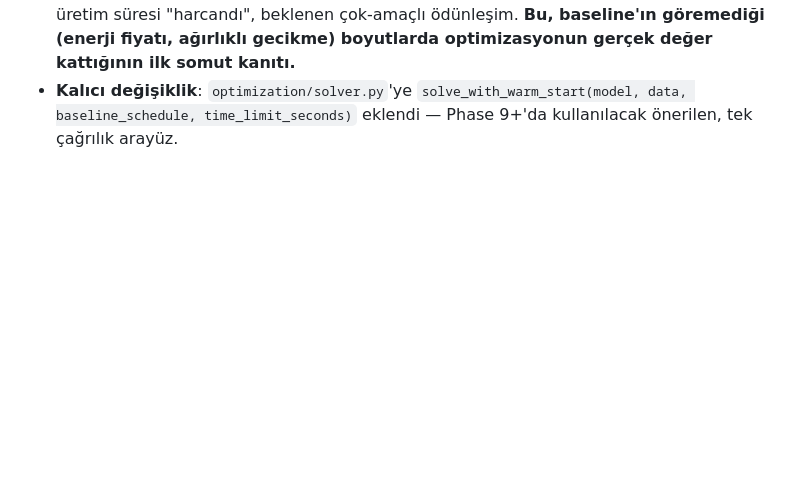
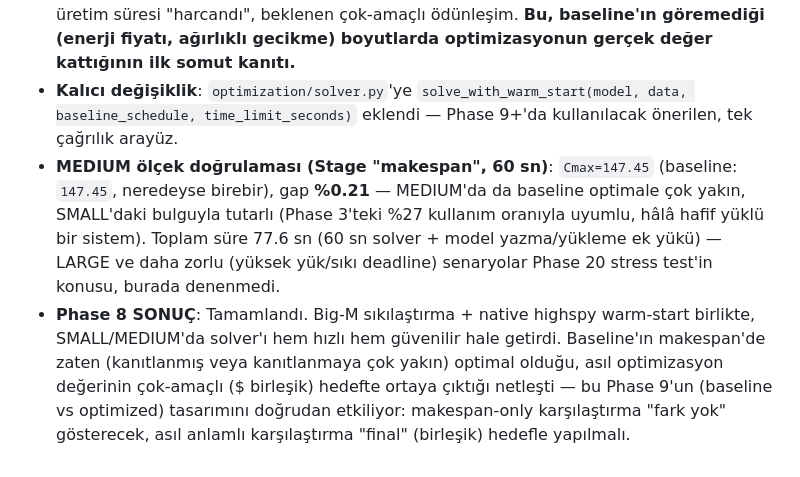
Before and after one commit to muhammedcanyigit/Smart_factory, a Markdown page: docs/decision-log.md, the part around the change. Drawn GitHub-style; blank space fills up the shorter version.

Commit message:
Phase 8: MEDIUM olcek dogrulamasi, Phase 8 tamamen kapatildi

```diff
--- a/docs/decision-log.md
+++ b/docs/decision-log.md
@@ -111,3 +111,5 @@ Her fazın sonunda kısa bir madde eklenir: **Öncüller** (o faza girerken vars
 - **SMALL sonucu — Stage "makespan"**: Warm-start ile solve süresi **300+ saniyeden 0.34 saniyeye** düştü. Solver, baseline'ın (`Cmax=144.31`) zaten **kanıtlanmış optimal** olduğunu gösterdi (Gap %0, 0 dal-sınır düğümü gerekti). **Yorum**: SMALL'da optimizasyon makespan'i baseline'dan iyileştiremiyor çünkü iyileştirecek yer yok — sistem çok hafif yüklü (Phase 3'teki %12 kullanım oranıyla tutarlı). Bu bir başarısızlık değil, modelin doğruluğunun bağımsız bir kanıtı.
 - **SMALL sonucu — Stage "final" (birleşik $ hedefi, C_max+Energy+Tardiness)**: Warm-start başlangıcı $13,051.72 (baseline'ın $ karşılığı). 120 saniye sonra: **$12,263.83 (%6.0 iyileşme)**, gap %10.4 (tam optimal kanıtlanmadı ama gerçek kazanç). Cmax de mantıklı şekilde 144.31'den 150.23'e çıktı — enerji/tardiness'ten tasarruf için biraz daha üretim süresi "harcandı", beklenen çok-amaçlı ödünleşim. **Bu, baseline'ın göremediği (enerji fiyatı, ağırlıklı gecikme) boyutlarda optimizasyonun gerçek değer kattığının ilk somut kanıtı.**
 - **Kalıcı değişiklik**: `optimization/solver.py`'ye `solve_with_warm_start(model, data, baseline_schedule, time_limit_seconds)` eklendi — Phase 9+'da kullanılacak önerilen, tek çağrılık arayüz.
+- **MEDIUM ölçek doğrulaması (Stage "makespan", 60 sn)**: `Cmax=147.45` (baseline: `147.45`, neredeyse birebir), gap **%0.21** — MEDIUM'da da baseline optimale çok yakın, SMALL'daki bulguyla tutarlı (Phase 3'teki %27 kullanım oranıyla uyumlu, hâlâ hafif yüklü bir sistem). Toplam süre 77.6 sn (60 sn solver + model yazma/yükleme ek yükü) — LARGE ve daha zorlu (yüksek yük/sıkı deadline) senaryolar Phase 20 stress test'in konusu, burada denenmedi.
+- **Phase 8 SONUÇ**: Tamamlandı. Big-M sıkılaştırma + native highspy warm-start birlikte, SMALL/MEDIUM'da solver'ı hem hızlı hem güvenilir hale getirdi. Baseline'ın makespan'de zaten (kanıtlanmış veya kanıtlanmaya çok yakın) optimal olduğu, asıl optimizasyon değerinin çok-amaçlı ($ birleşik) hedefte ortaya çıktığı netleşti — bu Phase 9'un (baseline vs optimized) tasarımını doğrudan etkiliyor: makespan-only karşılaştırma "fark yok" gösterecek, asıl anlamlı karşılaştırma "final" (birleşik) hedefle yapılmalı.
```
Also changed, not shown: CHANGELOG.md (+5 -0 lines).
